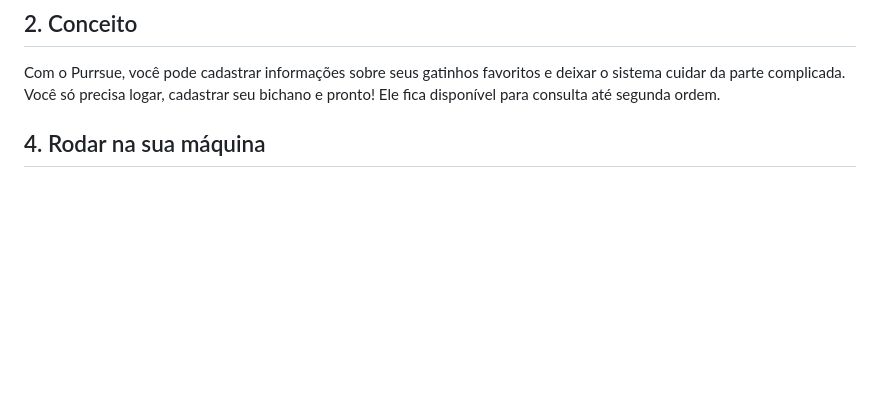
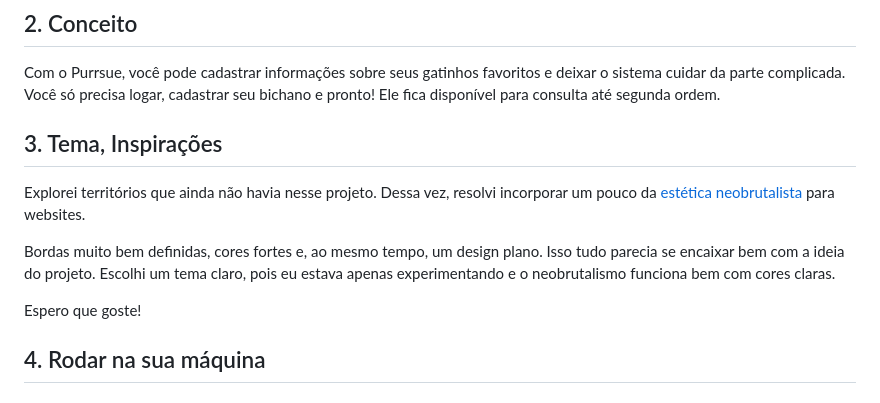
Before and after one commit to ApenasOLinco/Purrsue, a Markdown page: README.md, the part around the change. Drawn GitHub-style; blank space fills up the shorter version.

Commit message:
Readme tema do site

```diff
--- a/README.md
+++ b/README.md
@@ -9,6 +9,14 @@ Pessoalmente - e antes de mais nada - quero _agradecer ao professor Jason_ por n
 ## 2. Conceito
 
 Com o Purrsue, você pode cadastrar informações sobre seus gatinhos favoritos e deixar o sistema cuidar da parte complicada. Você só precisa logar, cadastrar seu bichano e pronto! Ele fica disponível para consulta até segunda ordem.
+
+## 3. Tema, Inspirações
+
+Explorei territórios que ainda não havia nesse projeto. Dessa vez, resolvi incorporar um pouco da [estética neobrutalista](https://blog.logrocket.com/ux-design/neubrutalism-web-design/) para websites.
+
+Bordas muito bem definidas, cores fortes e, ao mesmo tempo, um design plano. Isso tudo parecia se encaixar bem com a ideia do projeto. Escolhi um tema claro, pois eu estava apenas experimentando e o neobrutalismo funciona bem com cores claras.
+
+Espero que goste!
 
 ## 4. Rodar na sua máquina
 
```
